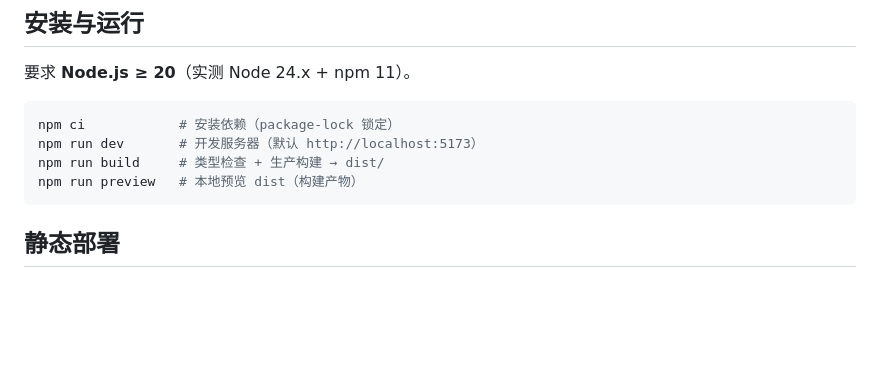
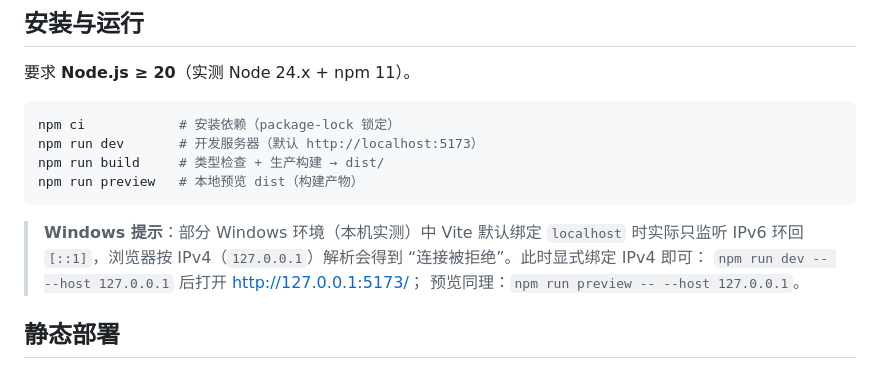
Before and after one commit to zhengxia19/Neon_Blocks, a Markdown page: README.md, the part around the change. GitHub-like rendering; blank space fills up the shorter version.

Commit message:
docs: README 补充 Windows 下 Vite 默认仅绑 IPv6 的访问提示（--host 127.0.0.1 实测 200）

````diff
--- a/README.md
+++ b/README.md
@@ -25,6 +25,12 @@ npm run dev       # 开发服务器（默认 http://localhost:5173）
 npm run build     # 类型检查 + 生产构建 → dist/
 npm run preview   # 本地预览 dist（构建产物）
 ```
+
+> **Windows 提示**：部分 Windows 环境（本机实测）中 Vite 默认绑定 `localhost`
+> 时实际只监听 IPv6 环回 `[::1]`，浏览器按 IPv4（`127.0.0.1`）解析会得到
+> “连接被拒绝”。此时显式绑定 IPv4 即可：
+> `npm run dev -- --host 127.0.0.1` 后打开 <http://127.0.0.1:5173/>；
+> 预览同理：`npm run preview -- --host 127.0.0.1`。
 
 ## 静态部署
 
````
